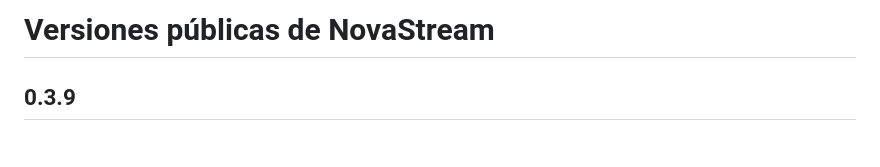
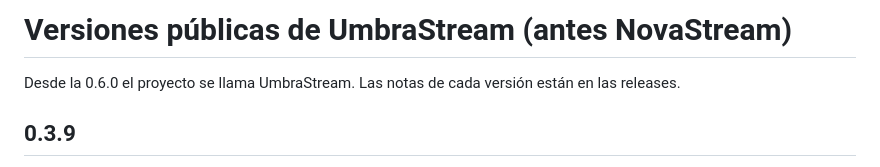
Before and after one commit to MitsuriKan255/UmbraStream-Downloads, a Markdown page: CHANGELOG.md, the part around the change. Rendered like a GitHub page.

```diff
--- a/CHANGELOG.md
+++ b/CHANGELOG.md
@@ -1,4 +1,6 @@
-# Versiones públicas de NovaStream
+# Versiones públicas de UmbraStream (antes NovaStream)
+
+Desde la 0.6.0 el proyecto se llama UmbraStream. Las notas de cada versión están en las releases.
 
 ## 0.3.9
 
```
Also changed, not shown: README.md (+20 -16 lines), assets/novastream-intro.png (deleted), assets/umbrastream-intro.png (added), 1 other file.
